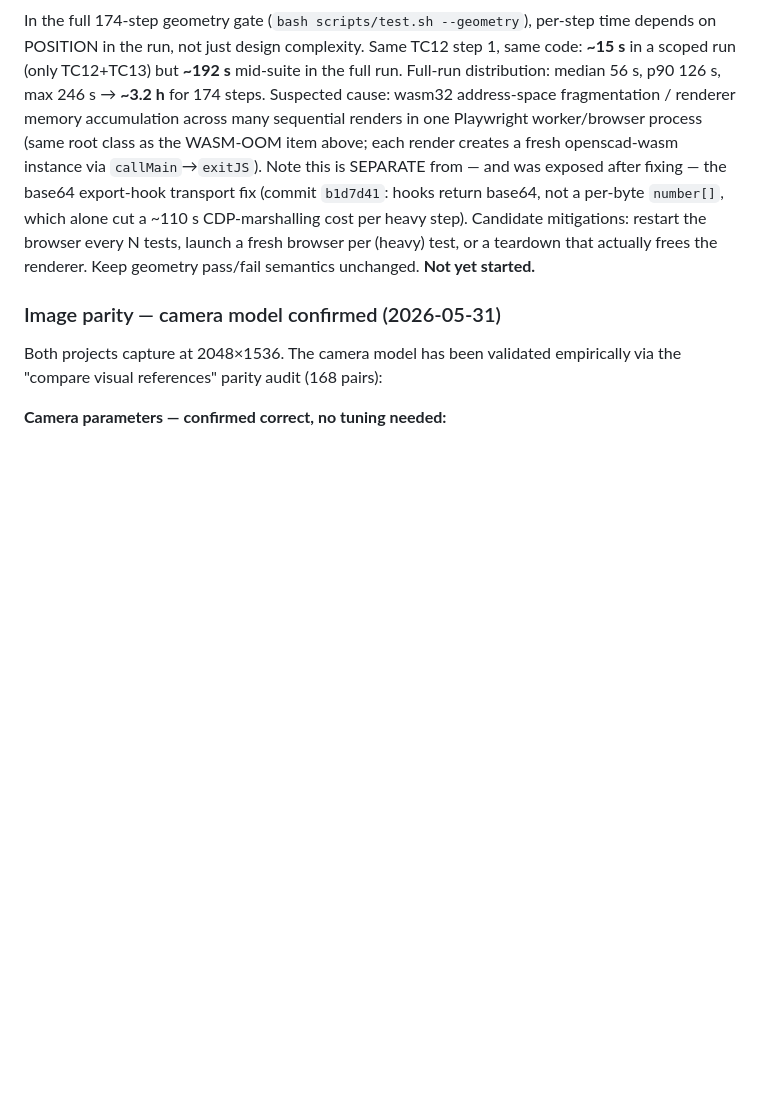
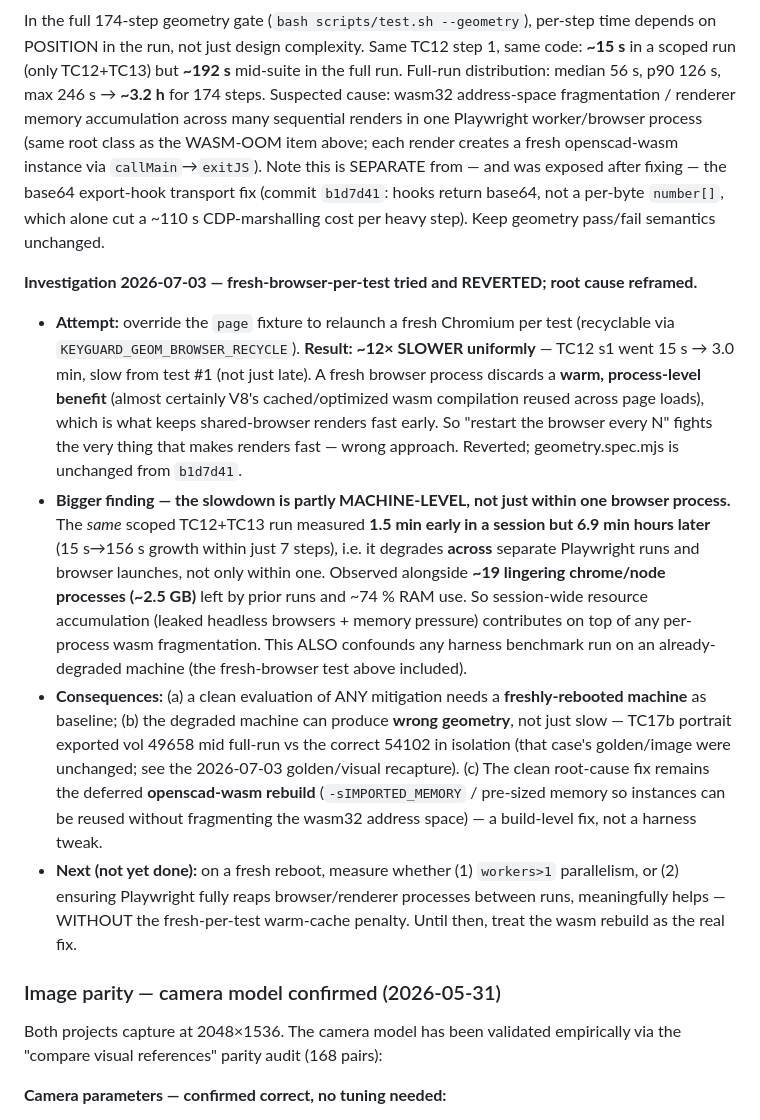
Before and after one commit to Volksswitch/keyguard-designer-web, a Markdown page: CLAUDE.md, the part around the change. Rendered like a GitHub page; blank space fills up the shorter version.

Commit message:
Docs: geometry-gate slowdown — fresh-browser fix reverted, root cause reframed
Fresh-browser-per-test made renders ~12x slower (loses warm process-level wasm
compilation), reverted. New evidence: the slowdown persists ACROSS Playwright
runs (same TC12+TC13 = 1.5min early vs 6.9min hours later) with ~19 lingering
chrome/node processes — it's session/machine-level accumulation, not just one
browser process. Clean eval needs a rebooted baseline; real fix is the deferred
openscad-wasm rebuild.

Co-Authored-By: Claude Opus 4.8 <noreply@anthropic.com>

```diff
--- a/CLAUDE.md
+++ b/CLAUDE.md
@@ -88,9 +88,32 @@ p90 126 s, max 246 s → **~3.2 h** for 174 steps. Suspected cause: wasm32 addre
 process (same root class as the WASM-OOM item above; each render creates a fresh openscad-wasm
 instance via `callMain`→`exitJS`). Note this is SEPARATE from — and was exposed after fixing — the
 base64 export-hook transport fix (commit `b1d7d41`: hooks return base64, not a per-byte `number[]`,
-which alone cut a ~110 s CDP-marshalling cost per heavy step). Candidate mitigations: restart the
-browser every N tests, launch a fresh browser per (heavy) test, or a teardown that actually frees the
-renderer. Keep geometry pass/fail semantics unchanged. **Not yet started.**
+which alone cut a ~110 s CDP-marshalling cost per heavy step). Keep geometry pass/fail semantics
+unchanged.
+
+**Investigation 2026-07-03 — fresh-browser-per-test tried and REVERTED; root cause reframed.**
+- **Attempt:** override the `page` fixture to relaunch a fresh Chromium per test (recyclable via
+  `KEYGUARD_GEOM_BROWSER_RECYCLE`). **Result: ~12× SLOWER uniformly** — TC12 s1 went 15 s → 3.0 min,
+  slow from test #1 (not just late). A fresh browser process discards a **warm, process-level benefit**
+  (almost certainly V8's cached/optimized wasm compilation reused across page loads), which is what
+  keeps shared-browser renders fast early. So "restart the browser every N" fights the very thing that
+  makes renders fast — wrong approach. Reverted; geometry.spec.mjs is unchanged from `b1d7d41`.
+- **Bigger finding — the slowdown is partly MACHINE-LEVEL, not just within one browser process.** The
+  *same* scoped TC12+TC13 run measured **1.5 min early in a session but 6.9 min hours later** (15 s→156 s
+  growth within just 7 steps), i.e. it degrades **across** separate Playwright runs and browser launches,
+  not only within one. Observed alongside **~19 lingering chrome/node processes (~2.5 GB)** left by prior
+  runs and ~74 % RAM use. So session-wide resource accumulation (leaked headless browsers + memory
+  pressure) contributes on top of any per-process wasm fragmentation. This ALSO confounds any harness
+  benchmark run on an already-degraded machine (the fresh-browser test above included).
+- **Consequences:** (a) a clean evaluation of ANY mitigation needs a **freshly-rebooted machine** as
+  baseline; (b) the degraded machine can produce **wrong geometry**, not just slow — TC17b portrait
+  exported vol 49658 mid full-run vs the correct 54102 in isolation (that case's golden/image were
+  unchanged; see the 2026-07-03 golden/visual recapture). (c) The clean root-cause fix remains the
+  deferred **openscad-wasm rebuild** (`-sIMPORTED_MEMORY` / pre-sized memory so instances can be reused
+  without fragmenting the wasm32 address space) — a build-level fix, not a harness tweak.
+- **Next (not yet done):** on a fresh reboot, measure whether (1) `workers>1` parallelism, or (2)
+  ensuring Playwright fully reaps browser/renderer processes between runs, meaningfully helps — WITHOUT
+  the fresh-per-test warm-cache penalty. Until then, treat the wasm rebuild as the real fix.
 
 ### Image parity — camera model confirmed (2026-05-31)
 
```
